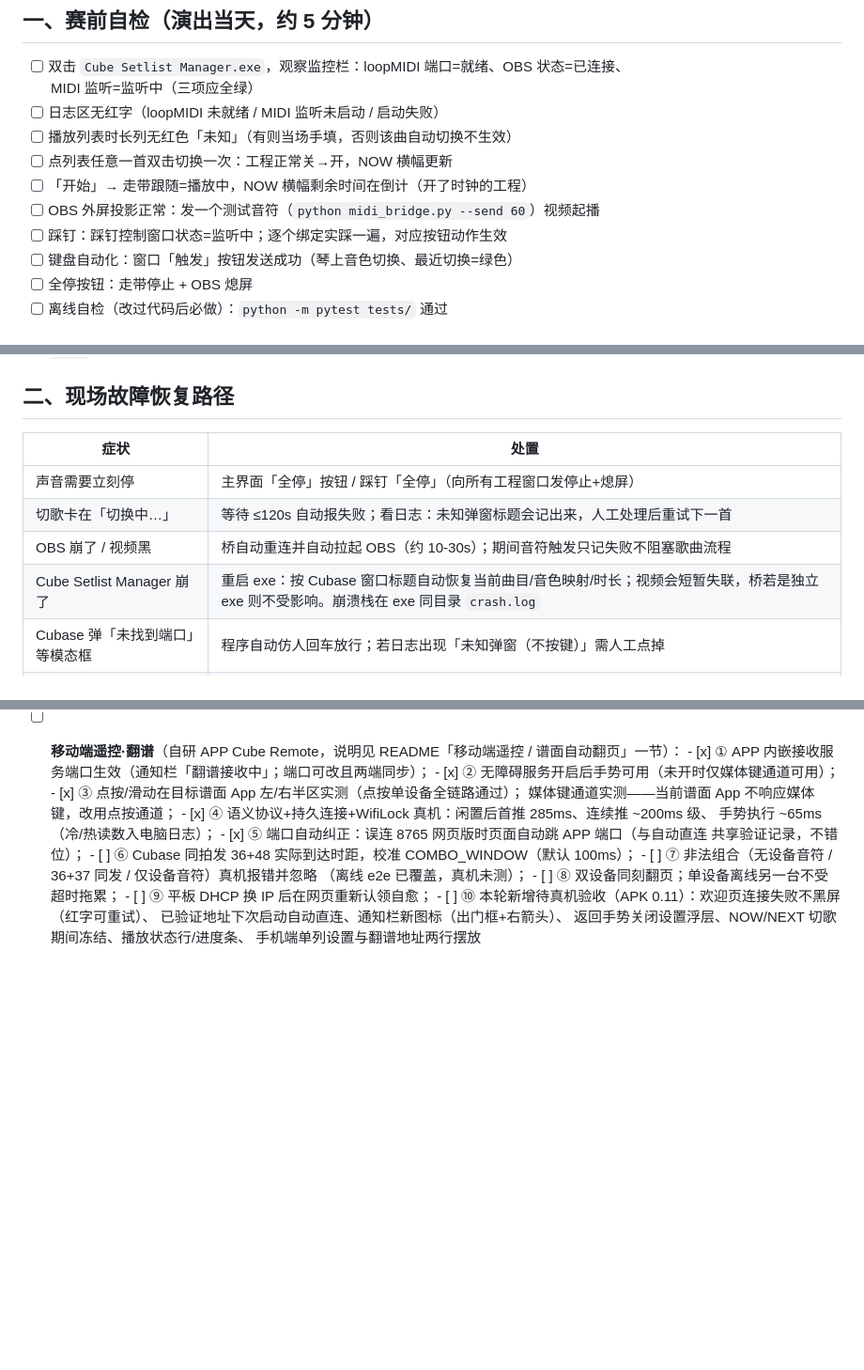
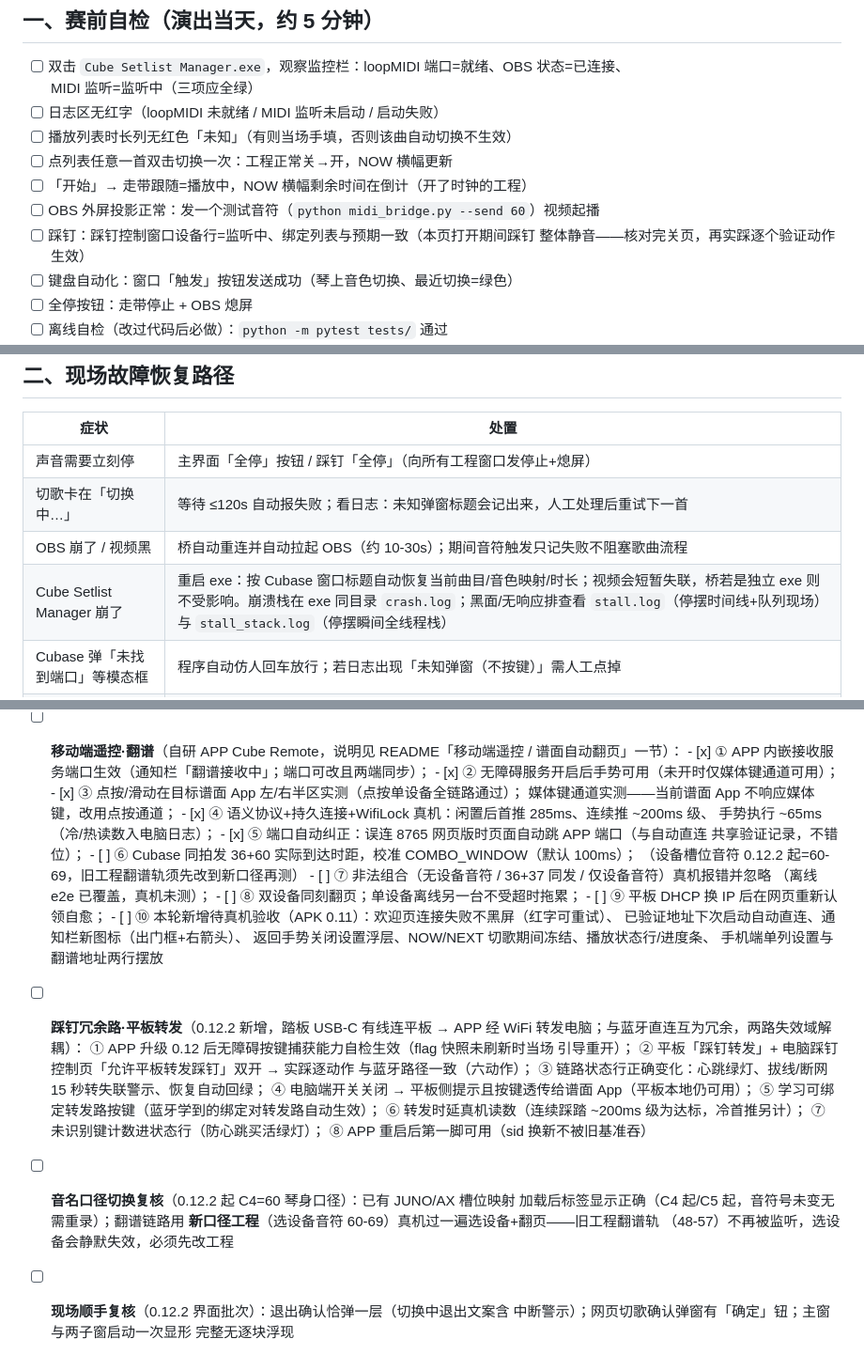
Before and after one commit to Hab1nA/CubeSetlistManager, a Markdown page: docs/演出验证清单.md, 3 parts joined by grey strips. Shown at 94% size. Drawn GitHub-style; blank space fills up the shorter version.

```diff
--- a/docs/演出验证清单.md
+++ b/docs/演出验证清单.md
@@ -12,7 +12,8 @@
 - [ ] 点列表任意一首双击切换一次：工程正常关→开，NOW 横幅更新
 - [ ] 「开始」→ 走带跟随=播放中，NOW 横幅剩余时间在倒计（开了时钟的工程）
 - [ ] OBS 外屏投影正常：发一个测试音符（`python midi_bridge.py --send 60`）视频起播
-- [ ] 踩钉：踩钉控制窗口状态=监听中；逐个绑定实踩一遍，对应按钮动作生效
+- [ ] 踩钉：踩钉控制窗口设备行=监听中、绑定列表与预期一致（本页打开期间踩钉
+      整体静音——核对完关页，再实踩逐个验证动作生效）
 - [ ] 键盘自动化：窗口「触发」按钮发送成功（琴上音色切换、最近切换=绿色）
 - [ ] 全停按钮：走带停止 + OBS 熄屏
 - [ ] 离线自检（改过代码后必做）：`python -m pytest tests/` 通过
@@ -30,7 +31,7 @@
 | 声音需要立刻停 | 主界面「全停」按钮 / 踩钉「全停」（向所有工程窗口发停止+熄屏） |
 | 切歌卡在「切换中…」 | 等待 ≤120s 自动报失败；看日志：未知弹窗标题会记出来，人工处理后重试下一首 |
 | OBS 崩了 / 视频黑 | 桥自动重连并自动拉起 OBS（约 10-30s）；期间音符触发只记失败不阻塞歌曲流程 |
-| Cube Setlist Manager 崩了 | 重启 exe：按 Cubase 窗口标题自动恢复当前曲目/音色映射/时长；视频会短暂失联，桥若是独立 exe 则不受影响。崩溃栈在 exe 同目录 `crash.log` |
+| Cube Setlist Manager 崩了 | 重启 exe：按 Cubase 窗口标题自动恢复当前曲目/音色映射/时长；视频会短暂失联，桥若是独立 exe 则不受影响。崩溃栈在 exe 同目录 `crash.log`；黑面/无响应排查看 `stall.log`（停摆时间线+队列现场）与 `stall_stack.log`（停摆瞬间全线程栈） |
 | Cubase 弹「未找到端口」等模态框 | 程序自动仿人回车放行；若日志出现「未知弹窗（不按键）」需人工点掉 |
 | 误切歌 | 双击非当前项默认弹确认（设置页「切换工程需确认」可关）；点「否」即无副作用。已切走则再双击切回来 |
 
@@ -89,7 +90,8 @@
         手势执行 ~65ms（冷/热读数入电脑日志）；
       - [x] ⑤ 端口自动纠正：误连 8765 网页版时页面自动跳 APP 端口（与自动直连
         共享验证记录，不错位）；
-      - [ ] ⑥ Cubase 同拍发 36+48 实际到达时距，校准 COMBO_WINDOW（默认 100ms）；
+      - [ ] ⑥ Cubase 同拍发 36+60 实际到达时距，校准 COMBO_WINDOW（默认 100ms）；
+        （设备槽位音符 0.12.2 起=60-69，旧工程翻谱轨须先改到新口径再测）
       - [ ] ⑦ 非法组合（无设备音符 / 36+37 同发 / 仅设备音符）真机报错并忽略
         （离线 e2e 已覆盖，真机未测）；
       - [ ] ⑧ 双设备同刻翻页；单设备离线另一台不受超时拖累；
@@ -98,3 +100,22 @@
         已验证地址下次启动自动直连、通知栏新图标（出门框+右箭头）、
         返回手势关闭设置浮层、NOW/NEXT 切歌期间冻结、播放状态行/进度条、
         手机端单列设置与翻谱地址两行摆放
+- [ ] **踩钉冗余路·平板转发**（0.12.2 新增，踏板 USB-C 有线连平板 → APP 经 WiFi
+      转发电脑；与蓝牙直连互为冗余，两路失效域解耦）：
+      ① APP 升级 0.12 后无障碍按键捕获能力自检生效（flag 快照未刷新时当场
+      引导重开）；
+      ② 平板「踩钉转发」+ 电脑踩钉控制页「允许平板转发踩钉」双开 → 实踩逐动作
+      与蓝牙路径一致（六动作）；
+      ③ 链路状态行正确变化：心跳绿灯、拔线/断网 15 秒转失联警示、恢复自动回绿；
+      ④ 电脑端开关关闭 → 平板侧提示且按键透传给谱面 App（平板本地仍可用）；
+      ⑤ 学习可绑定转发路按键（蓝牙学到的绑定对转发路自动生效）；
+      ⑥ 转发时延真机读数（连续踩踏 ~200ms 级为达标，冷首推另计）；
+      ⑦ 未识别键计数进状态行（防心跳买活绿灯）；
+      ⑧ APP 重启后第一脚可用（sid 换新不被旧基准吞）
+- [ ] **音名口径切换复核**（0.12.2 起 C4=60 琴身口径）：已有 JUNO/AX 槽位映射
+      加载后标签显示正确（C4 起/C5 起，音符号未变无需重录）；翻谱链路用
+      **新口径工程**（选设备音符 60-69）真机过一遍选设备+翻页——旧工程翻谱轨
+      （48-57）不再被监听，选设备会静默失效，必须先改工程
+- [ ] **现场顺手复核**（0.12.2 界面批次）：退出确认恰弹一层（切换中退出文案含
+      中断警示）；网页切歌确认弹窗有「确定」钮；主窗与两子窗启动一次显形
+      完整无逐块浮现
```
Also changed, not shown: other parts of docs/演出验证清单.md (+1 -1 lines), CHANGELOG.md (+39 -23 lines), README.md (+13 -4 lines).
